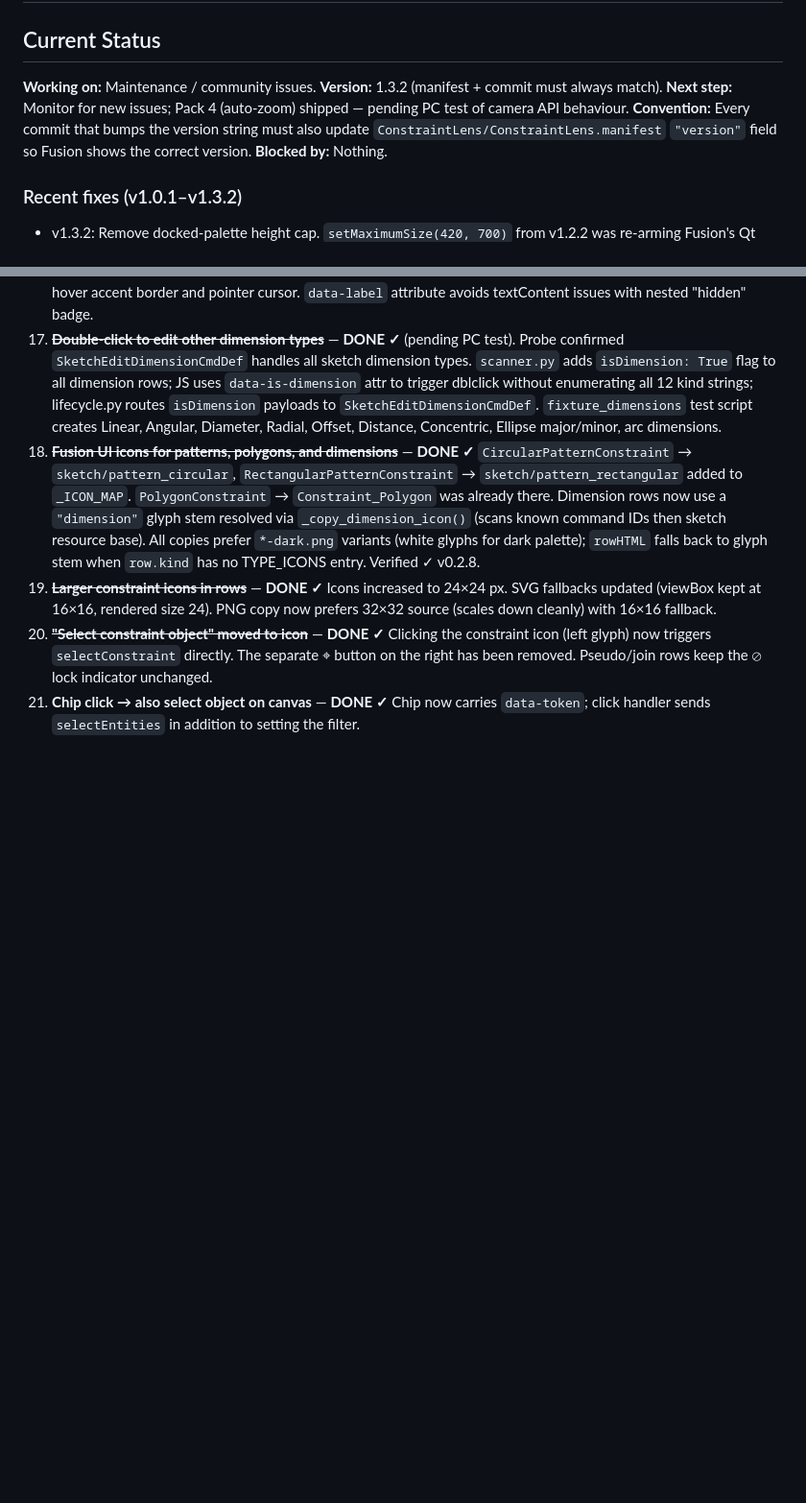
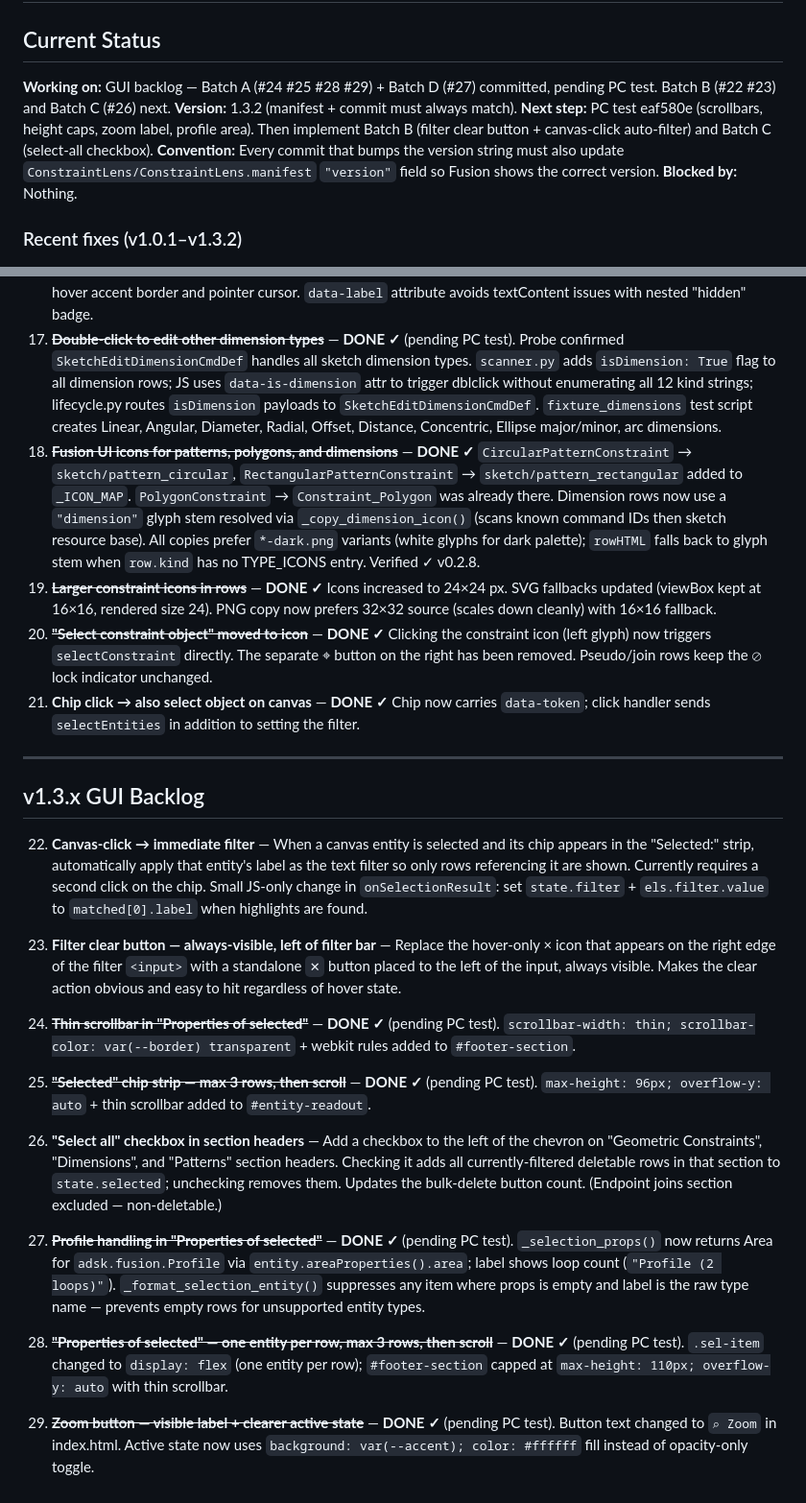
Before and after one commit to Botrops1/ConstraintsLens, a Markdown page: CLAUDE.md, 2 parts joined by grey strips. Shown at 96% size. GitHub-like rendering; blank space fills up the shorter version.

Commit message:
docs: restore v1.3.x GUI backlog, update status after Batch A+D (#24 #25 #27 #28 #29)
Co-Authored-By: Claude Sonnet 4.6 <noreply@anthropic.com>

```diff
--- a/CLAUDE.md
+++ b/CLAUDE.md
@@ -2,9 +2,9 @@
 
 ## Current Status
 
-**Working on:** Maintenance / community issues.
+**Working on:** GUI backlog — Batch A (#24 #25 #28 #29) + Batch D (#27) committed, pending PC test. Batch B (#22 #23) and Batch C (#26) next.
 **Version:** 1.3.2 (manifest + commit must always match).
-**Next step:** Monitor for new issues; Pack 4 (auto-zoom) shipped — pending PC test of camera API behaviour.
+**Next step:** PC test eaf580e (scrollbars, height caps, zoom label, profile area). Then implement Batch B (filter clear button + canvas-click auto-filter) and Batch C (select-all checkbox).
 **Convention:** Every commit that bumps the version string must also update `ConstraintLens/ConstraintLens.manifest` `"version"` field so Fusion shows the correct version.
 **Blocked by:** Nothing.
 
@@ -152,3 +152,23 @@ tests/
 19. ~~**Larger constraint icons in rows**~~ — **DONE ✓** Icons increased to 24×24 px. SVG fallbacks updated (viewBox kept at 16×16, rendered size 24). PNG copy now prefers 32×32 source (scales down cleanly) with 16×16 fallback.
 20. ~~**"Select constraint object" moved to icon**~~ — **DONE ✓** Clicking the constraint icon (left glyph) now triggers `selectConstraint` directly. The separate ⌖ button on the right has been removed. Pseudo/join rows keep the ⊘ lock indicator unchanged.
 21. **Chip click → also select object on canvas** — **DONE ✓** Chip now carries `data-token`; click handler sends `selectEntities` in addition to setting the filter.
+
+---
+
+## v1.3.x GUI Backlog
+
+22. **Canvas-click → immediate filter** — When a canvas entity is selected and its chip appears in the "Selected:" strip, automatically apply that entity's label as the text filter so only rows referencing it are shown. Currently requires a second click on the chip. Small JS-only change in `onSelectionResult`: set `state.filter` + `els.filter.value` to `matched[0].label` when highlights are found.
+
+23. **Filter clear button — always-visible, left of filter bar** — Replace the hover-only × icon that appears on the right edge of the filter `<input>` with a standalone `✕` button placed to the left of the input, always visible. Makes the clear action obvious and easy to hit regardless of hover state.
+
+24. ~~**Thin scrollbar in "Properties of selected"**~~ — **DONE ✓** (pending PC test). `scrollbar-width: thin; scrollbar-color: var(--border) transparent` + webkit rules added to `#footer-section`.
+
+25. ~~**"Selected" chip strip — max 3 rows, then scroll**~~ — **DONE ✓** (pending PC test). `max-height: 96px; overflow-y: auto` + thin scrollbar added to `#entity-readout`.
+
+26. **"Select all" checkbox in section headers** — Add a checkbox to the left of the chevron on "Geometric Constraints", "Dimensions", and "Patterns" section headers. Checking it adds all currently-filtered deletable rows in that section to `state.selected`; unchecking removes them. Updates the bulk-delete button count. (Endpoint joins section excluded — non-deletable.)
+
+27. ~~**Profile handling in "Properties of selected"**~~ — **DONE ✓** (pending PC test). `_selection_props()` now returns Area for `adsk.fusion.Profile` via `entity.areaProperties().area`; label shows loop count (`"Profile (2 loops)"`). `_format_selection_entity()` suppresses any item where props is empty and label is the raw type name — prevents empty rows for unsupported entity types.
+
+28. ~~**"Properties of selected" — one entity per row, max 3 rows, then scroll**~~ — **DONE ✓** (pending PC test). `.sel-item` changed to `display: flex` (one entity per row); `#footer-section` capped at `max-height: 110px; overflow-y: auto` with thin scrollbar.
+
+29. ~~**Zoom button — visible label + clearer active state**~~ — **DONE ✓** (pending PC test). Button text changed to `⌕ Zoom` in index.html. Active state now uses `background: var(--accent); color: #ffffff` fill instead of opacity-only toggle.
```
